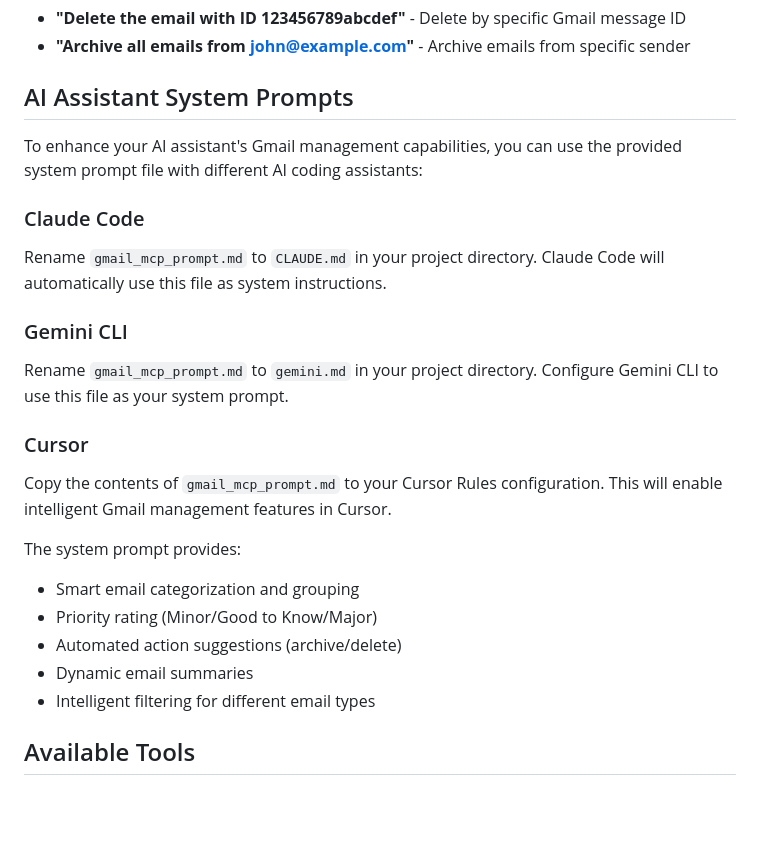
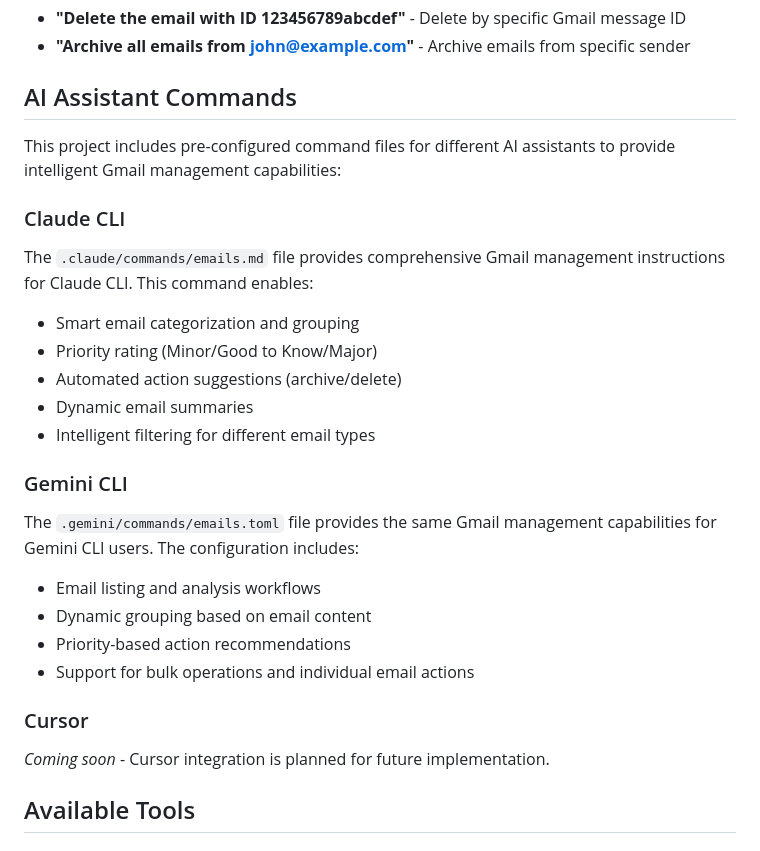
Before and after one commit to jnpacker/gmail-mcp-server, a Markdown page: README.md, the part around the change. Drawn GitHub-style; blank space fills up the shorter version.

Commit message:
Moved away from system prompts. Fix the readme. Forgot...
Signed-off-by: Joshua Packer <jpacker@redhat.com>

```diff
--- a/README.md
+++ b/README.md
@@ -91,25 +91,27 @@ Once configured, you can use the Gmail MCP server with AI assistants with these
 - **"Delete the email with ID 123456789abcdef"** - Delete by specific Gmail message ID
 - **"Archive all emails from john@example.com"** - Archive emails from specific sender
 
-## AI Assistant System Prompts
+## AI Assistant Commands
 
-To enhance your AI assistant's Gmail management capabilities, you can use the provided system prompt file with different AI coding assistants:
+This project includes pre-configured command files for different AI assistants to provide intelligent Gmail management capabilities:
 
-### Claude Code
-Rename `gmail_mcp_prompt.md` to `CLAUDE.md` in your project directory. Claude Code will automatically use this file as system instructions.
-
-### Gemini CLI
-Rename `gmail_mcp_prompt.md` to `gemini.md` in your project directory. Configure Gemini CLI to use this file as your system prompt.
-
-### Cursor
-Copy the contents of `gmail_mcp_prompt.md` to your Cursor Rules configuration. This will enable intelligent Gmail management features in Cursor.
-
-The system prompt provides:
+### Claude CLI
+The `.claude/commands/emails.md` file provides comprehensive Gmail management instructions for Claude CLI. This command enables:
 - Smart email categorization and grouping
 - Priority rating (Minor/Good to Know/Major)
 - Automated action suggestions (archive/delete)
 - Dynamic email summaries
 - Intelligent filtering for different email types
+
+### Gemini CLI
+The `.gemini/commands/emails.toml` file provides the same Gmail management capabilities for Gemini CLI users. The configuration includes:
+- Email listing and analysis workflows
+- Dynamic grouping based on email content
+- Priority-based action recommendations
+- Support for bulk operations and individual email actions
+
+### Cursor
+*Coming soon* - Cursor integration is planned for future implementation.
 
 ## Available Tools
 
```
